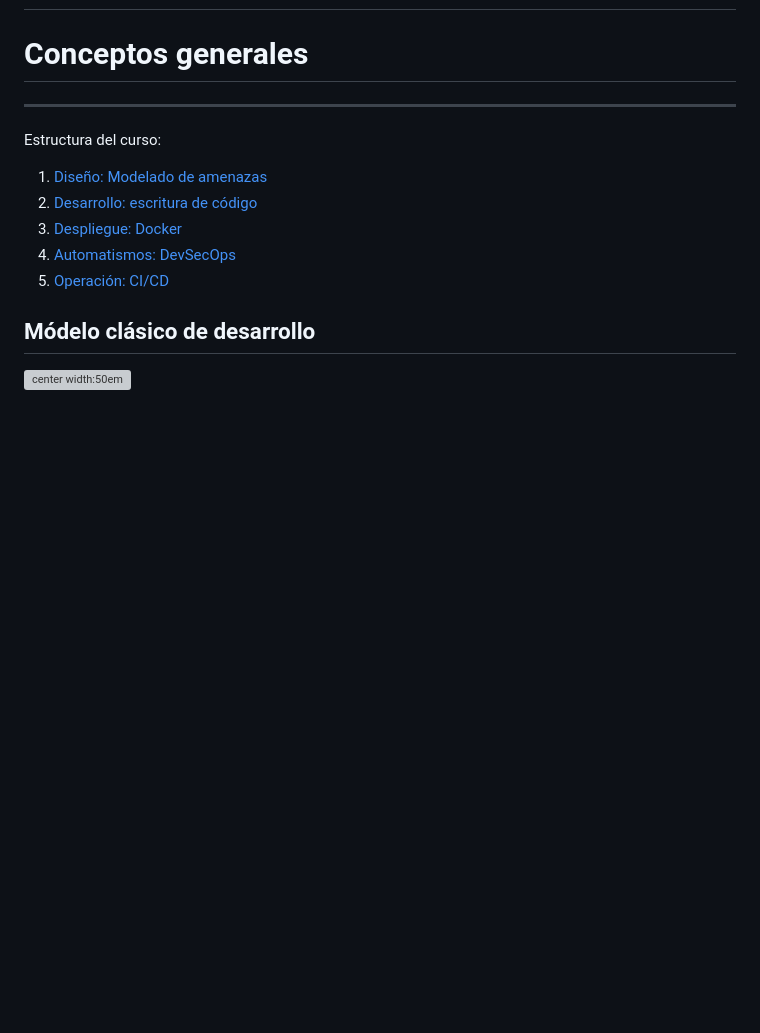
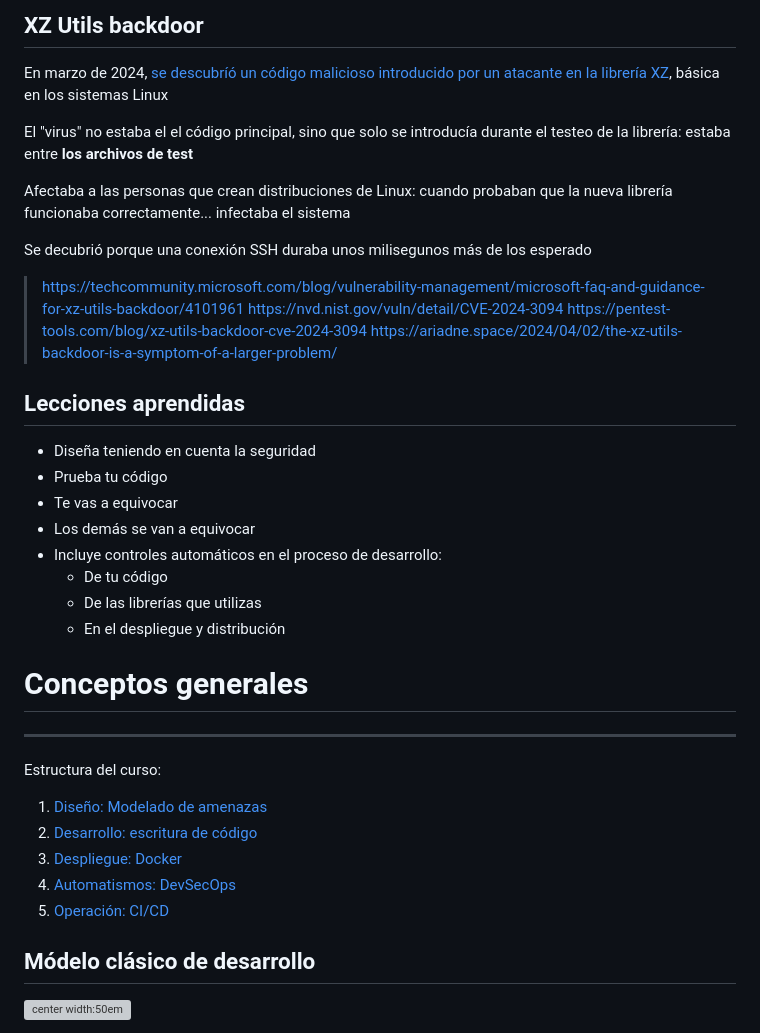
Before and after one commit to Juanvvc/securecoding, a Markdown page: slides/index.md, the part around one of its changes. GitHub-like rendering; blank space fills up the shorter version; grey boxes are pictures that could not be loaded.

```diff
--- a/slides/index.md
+++ b/slides/index.md
@@ -118,3 +176,28 @@ Está instalado en todos los PCs de muchas compañías
+## XZ Utils backdoor
+
+En marzo de 2024, [se descubríó un código malicioso introducido por un atacante en la librería XZ](https://www.openwall.com/lists/oss-security/2024/03/29/4), básica en los sistemas Linux
+
+El "virus" no estaba el el código principal, sino que solo se introducía durante el testeo de la librería: estaba entre **los archivos de test**
+
+Afectaba a las personas que crean distribuciones de Linux: cuando probaban que la nueva librería funcionaba correctamente... infectaba el sistema
+
+Se decubrió porque una conexión SSH duraba unos milisegunos más de los esperado
+
+> https://techcommunity.microsoft.com/blog/vulnerability-management/microsoft-faq-and-guidance-for-xz-utils-backdoor/4101961
+> https://nvd.nist.gov/vuln/detail/CVE-2024-3094
+> https://pentest-tools.com/blog/xz-utils-backdoor-cve-2024-3094
+> https://ariadne.space/2024/04/02/the-xz-utils-backdoor-is-a-symptom-of-a-larger-problem/
+
+## Lecciones aprendidas
+
+- Diseña teniendo en cuenta la seguridad
+- Prueba tu código
+- Te vas a equivocar
+- Los demás se van a equivocar
+- Incluye controles automáticos en el proceso de desarrollo:
+    - De tu código
+    - De las librerías que utilizas
+    - En el despliegue y distribución
 
 # Conceptos generales
 <!-- _class: lead -->
```
Also changed, not shown: other parts of slides/index.md (+61 -3 lines).
